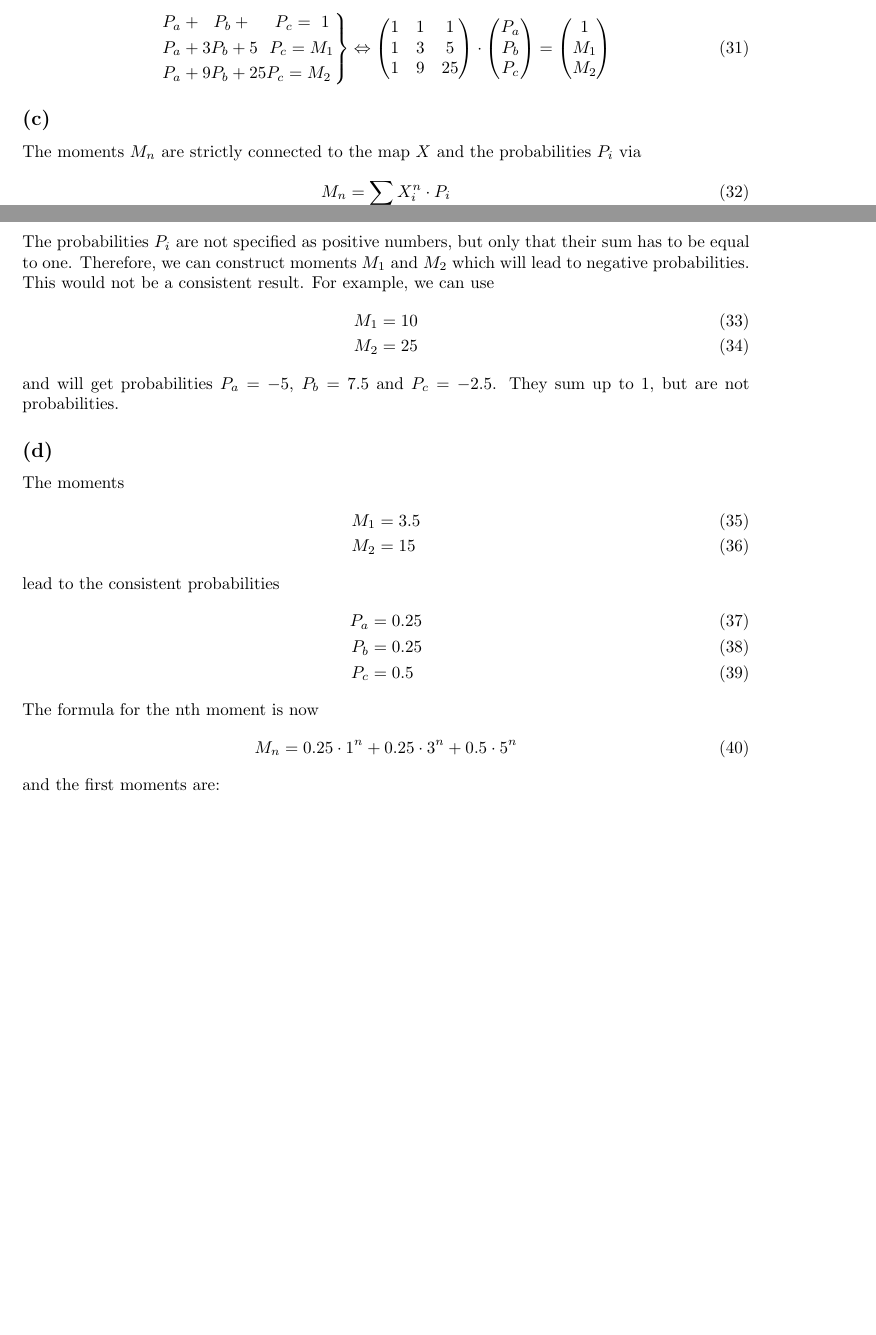
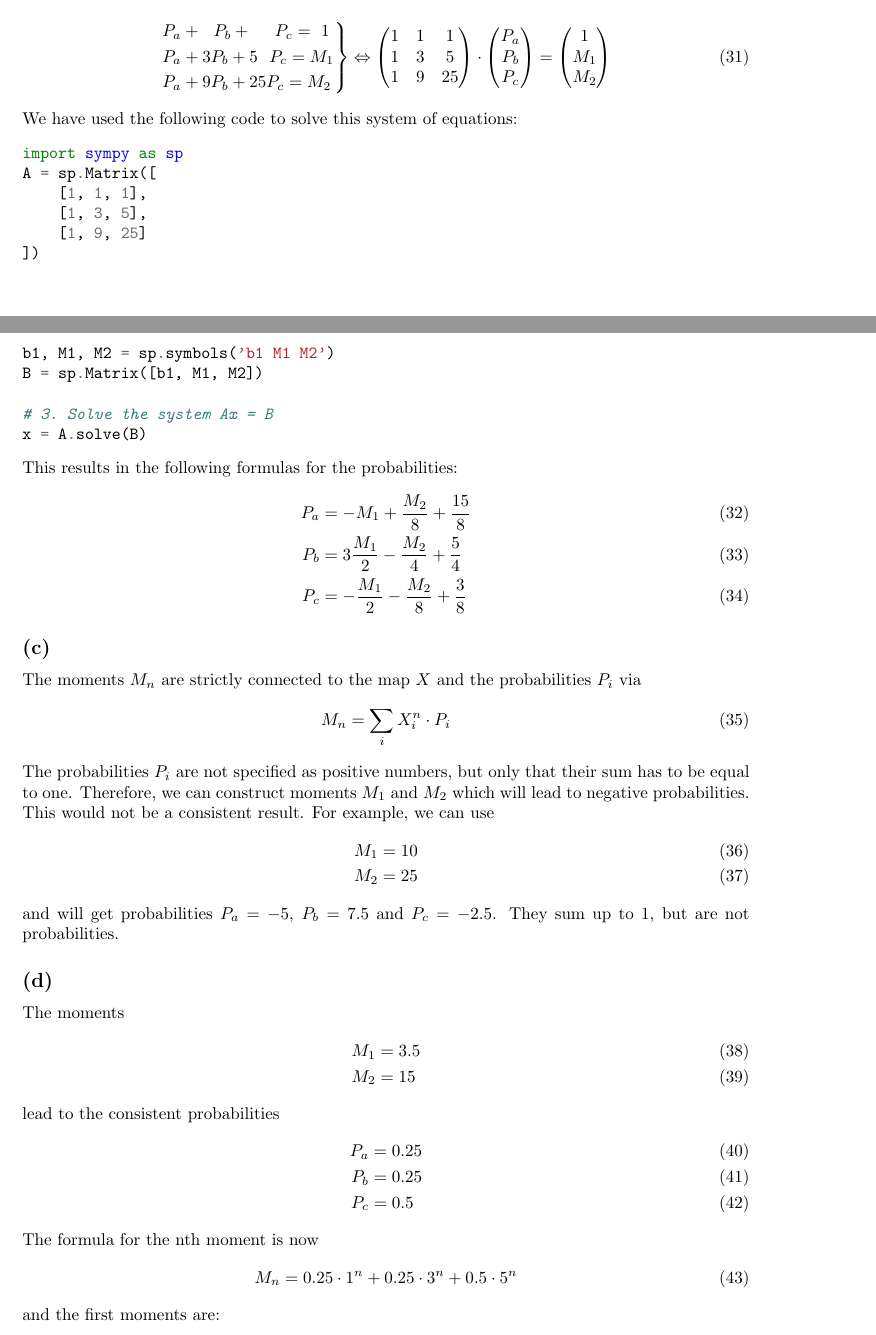
Before and after one commit to Leo000S/KomplexeSysteme, a LaTeX problem sheet (Uebung2/exercise2/exercise2_Schaller_Lender.tex): two parts of pages 3 and 4 of 4, joined at a grey line, cut so that both start at the same text, the shorter picture padded with empty space. Compiled offline with pdfLaTeX.

Commit message:
Task 3, code added

```diff
--- a/Uebung2/exercise2/exercise2_Schaller_Lender.tex
+++ b/Uebung2/exercise2/exercise2_Schaller_Lender.tex
@@ -167,6 +167,28 @@ M_1\\
 M_2
 \end{pmatrix}
 \end{align}
+We have used the following code to solve this system of equations:
+\begin{minted}{python}
+import sympy as sp
+A = sp.Matrix([
+    [1, 1, 1],
+    [1, 3, 5],
+    [1, 9, 25]
+])
+
+b1, M1, M2 = sp.symbols('b1 M1 M2')
+B = sp.Matrix([b1, M1, M2])
+
+# 3. Solve the system Ax = B
+x = A.solve(B)
+\end{minted}
+This results in the following formulas for the probabilities:
+\begin{align}
+    P_a &= -M_1 + \frac{M_2}{8} + \frac{15}{8}\\
+    P_b &= 3 \frac{M_1}{2} - \frac{M_2}{4} + \frac{5}{4}\\
+    P_c &= - \frac{M_1}{2} - \frac{M_2}{8} + \frac{3}{8}
+\end{align}
+
 \subsection*{(c)}
 The moments $M_n$ are strictly connected to the map $X$ and the probabilities $P_i$ via
 \begin{align}
@@ -209,4 +231,4 @@ $M_n$ & 1 & 3.5 & 15 & 69.5 & 333 & 1623 \\
 
 \end{document}
 
-# latexmk -pdf -output-directory=output  Uebung2/exercise2/exercise2_Schaller_Lender.tex
+# latexmk -pdf -shell-escape -output-directory=output Uebung2/exercise2/exercise2_Schaller_Lender.tex
```
